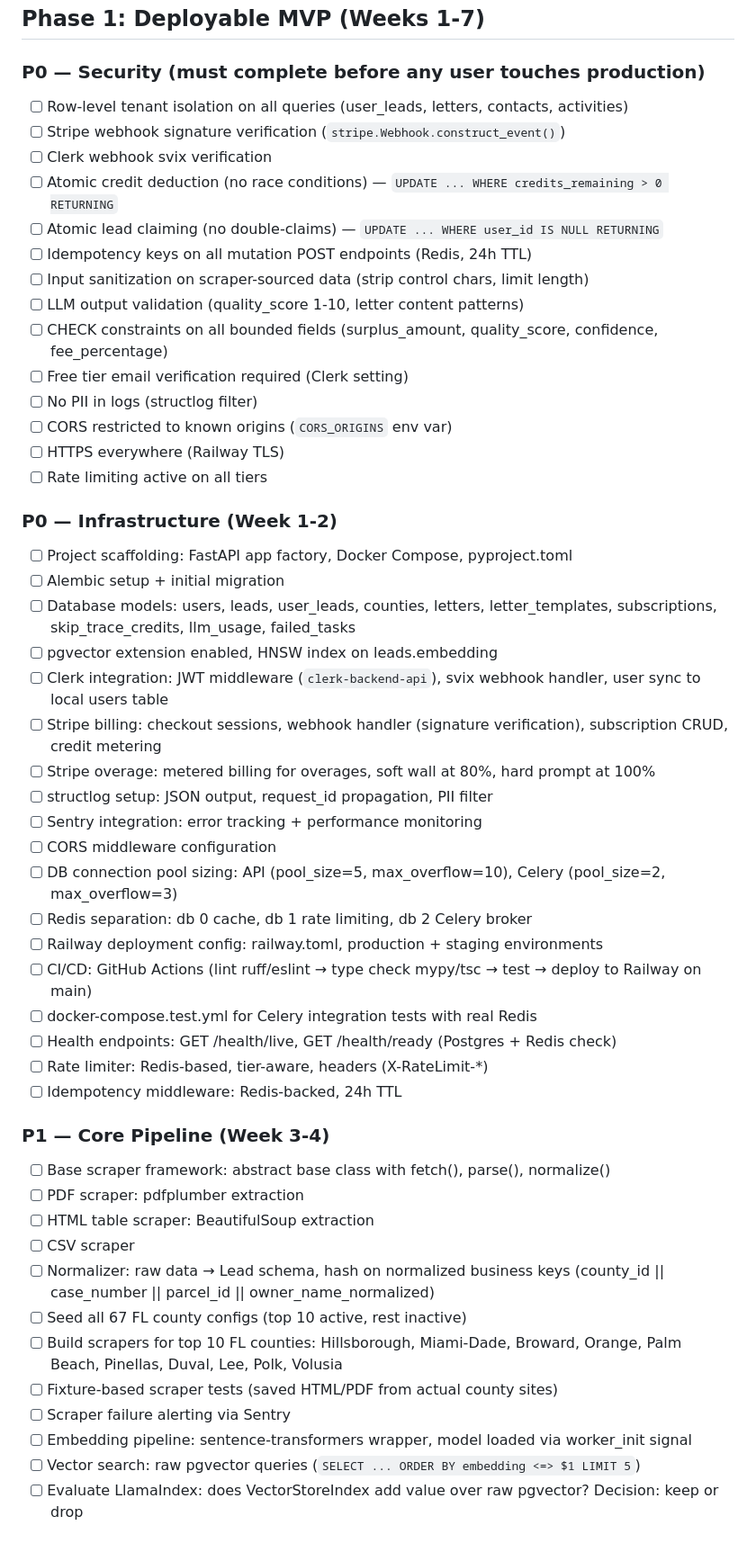
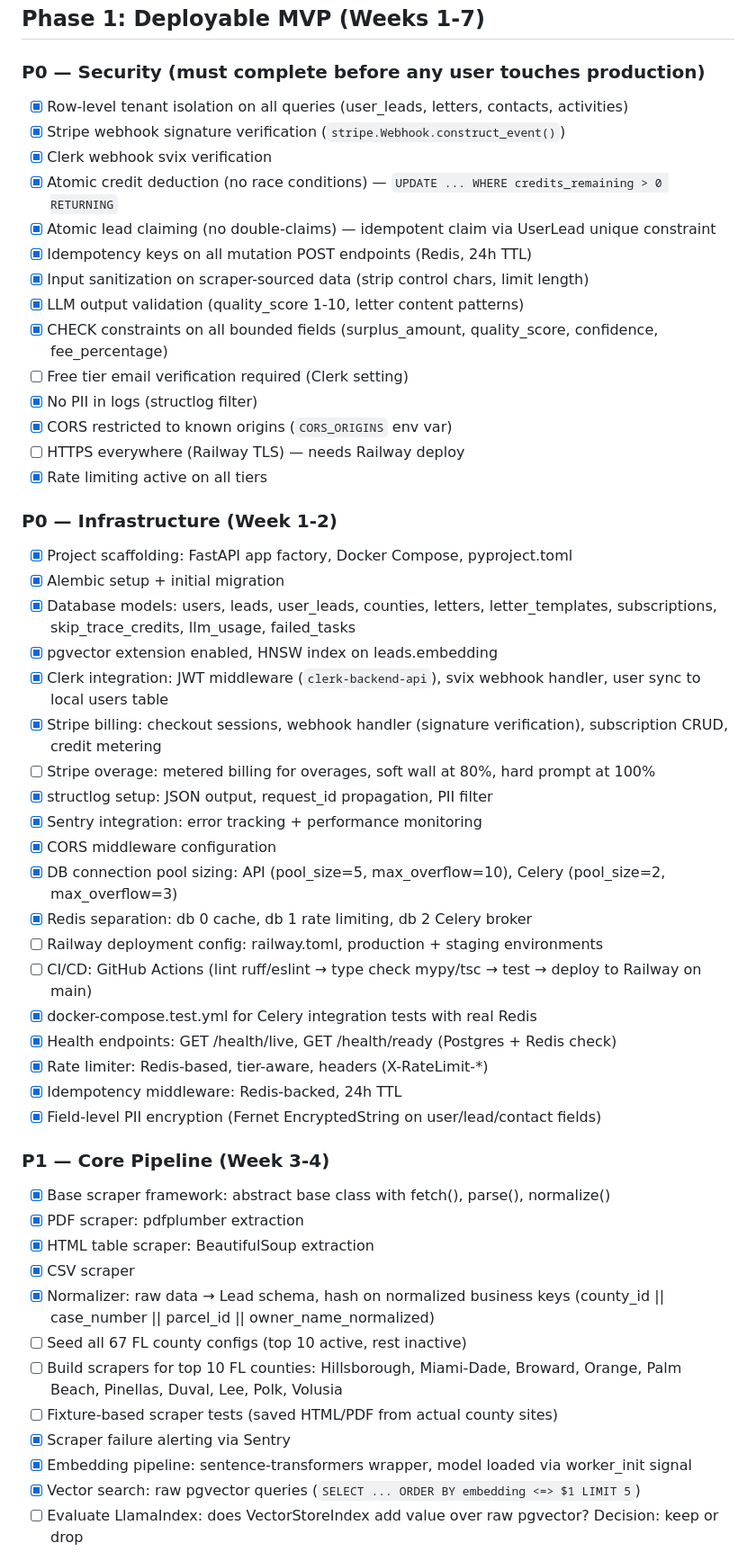
Before and after one commit to jeffreycrum/recover-lead, a Markdown page: TASKS.md, the part around one of its changes. Shown at 90% size. Rendered like a GitHub page.

```diff
--- a/TASKS.md
+++ b/TASKS.md
@@ -8,53 +8,54 @@ Ordered by phase and severity. Check off tasks as completed.
 
 ### P0 — Security (must complete before any user touches production)
 
-- [ ] Row-level tenant isolation on all queries (user_leads, letters, contacts, activities)
-- [ ] Stripe webhook signature verification (`stripe.Webhook.construct_event()`)
-- [ ] Clerk webhook svix verification
-- [ ] Atomic credit deduction (no race conditions) — `UPDATE ... WHERE credits_remaining > 0 RETURNING`
-- [ ] Atomic lead claiming (no double-claims) — `UPDATE ... WHERE user_id IS NULL RETURNING`
-- [ ] Idempotency keys on all mutation POST endpoints (Redis, 24h TTL)
-- [ ] Input sanitization on scraper-sourced data (strip control chars, limit length)
-- [ ] LLM output validation (quality_score 1-10, letter content patterns)
-- [ ] CHECK constraints on all bounded fields (surplus_amount, quality_score, confidence, fee_percentage)
+- [x] Row-level tenant isolation on all queries (user_leads, letters, contacts, activities)
+- [x] Stripe webhook signature verification (`stripe.Webhook.construct_event()`)
+- [x] Clerk webhook svix verification
+- [x] Atomic credit deduction (no race conditions) — `UPDATE ... WHERE credits_remaining > 0 RETURNING`
+- [x] Atomic lead claiming (no double-claims) — idempotent claim via UserLead unique constraint
+- [x] Idempotency keys on all mutation POST endpoints (Redis, 24h TTL)
+- [x] Input sanitization on scraper-sourced data (strip control chars, limit length)
+- [x] LLM output validation (quality_score 1-10, letter content patterns)
+- [x] CHECK constraints on all bounded fields (surplus_amount, quality_score, confidence, fee_percentage)
 - [ ] Free tier email verification required (Clerk setting)
-- [ ] No PII in logs (structlog filter)
-- [ ] CORS restricted to known origins (`CORS_ORIGINS` env var)
-- [ ] HTTPS everywhere (Railway TLS)
-- [ ] Rate limiting active on all tiers
+- [x] No PII in logs (structlog filter)
+- [x] CORS restricted to known origins (`CORS_ORIGINS` env var)
+- [ ] HTTPS everywhere (Railway TLS) — needs Railway deploy
+- [x] Rate limiting active on all tiers
 
 ### P0 — Infrastructure (Week 1-2)
 
-- [ ] Project scaffolding: FastAPI app factory, Docker Compose, pyproject.toml
-- [ ] Alembic setup + initial migration
-- [ ] Database models: users, leads, user_leads, counties, letters, letter_templates, subscriptions, skip_trace_credits, llm_usage, failed_tasks
-- [ ] pgvector extension enabled, HNSW index on leads.embedding
-- [ ] Clerk integration: JWT middleware (`clerk-backend-api`), svix webhook handler, user sync to local users table
-- [ ] Stripe billing: checkout sessions, webhook handler (signature verification), subscription CRUD, credit metering
+- [x] Project scaffolding: FastAPI app factory, Docker Compose, pyproject.toml
+- [x] Alembic setup + initial migration
+- [x] Database models: users, leads, user_leads, counties, letters, letter_templates, subscriptions, skip_trace_credits, llm_usage, failed_tasks
+- [x] pgvector extension enabled, HNSW index on leads.embedding
+- [x] Clerk integration: JWT middleware (`clerk-backend-api`), svix webhook handler, user sync to local users table
+- [x] Stripe billing: checkout sessions, webhook handler (signature verification), subscription CRUD, credit metering
 - [ ] Stripe overage: metered billing for overages, soft wall at 80%, hard prompt at 100%
-- [ ] structlog setup: JSON output, request_id propagation, PII filter
-- [ ] Sentry integration: error tracking + performance monitoring
-- [ ] CORS middleware configuration
-- [ ] DB connection pool sizing: API (pool_size=5, max_overflow=10), Celery (pool_size=2, max_overflow=3)
-- [ ] Redis separation: db 0 cache, db 1 rate limiting, db 2 Celery broker
+- [x] structlog setup: JSON output, request_id propagation, PII filter
+- [x] Sentry integration: error tracking + performance monitoring
+- [x] CORS middleware configuration
+- [x] DB connection pool sizing: API (pool_size=5, max_overflow=10), Celery (pool_size=2, max_overflow=3)
+- [x] Redis separation: db 0 cache, db 1 rate limiting, db 2 Celery broker
 - [ ] Railway deployment config: railway.toml, production + staging environments
 - [ ] CI/CD: GitHub Actions (lint ruff/eslint → type check mypy/tsc → test → deploy to Railway on main)
-- [ ] docker-compose.test.yml for Celery integration tests with real Redis
-- [ ] Health endpoints: GET /health/live, GET /health/ready (Postgres + Redis check)
-- [ ] Rate limiter: Redis-based, tier-aware, headers (X-RateLimit-*)
-- [ ] Idempotency middleware: Redis-backed, 24h TTL
+- [x] docker-compose.test.yml for Celery integration tests with real Redis
+- [x] Health endpoints: GET /health/live, GET /health/ready (Postgres + Redis check)
+- [x] Rate limiter: Redis-based, tier-aware, headers (X-RateLimit-*)
+- [x] Idempotency middleware: Redis-backed, 24h TTL
+- [x] Field-level PII encryption (Fernet EncryptedString on user/lead/contact fields)
 
 ### P1 — Core Pipeline (Week 3-4)
 
-- [ ] Base scraper framework: abstract base class with fetch(), parse(), normalize()
-- [ ] PDF scraper: pdfplumber extraction
-- [ ] HTML table scraper: BeautifulSoup extraction
-- [ ] CSV scraper
-- [ ] Normalizer: raw data → Lead schema, hash on normalized business keys (county_id || case_number || parcel_id || owner_name_normalized)
+- [x] Base scraper framework: abstract base class with fetch(), parse(), normalize()
+- [x] PDF scraper: pdfplumber extraction
+- [x] HTML table scraper: BeautifulSoup extraction
+- [x] CSV scraper
+- [x] Normalizer: raw data → Lead schema, hash on normalized business keys (county_id || case_number || parcel_id || owner_name_normalized)
 - [ ] Seed all 67 FL county configs (top 10 active, rest inactive)
 - [ ] Build scrapers for top 10 FL counties: Hillsborough, Miami-Dade, Broward, Orange, Palm Beach, Pinellas, Duval, Lee, Polk, Volusia
 - [ ] Fixture-based scraper tests (saved HTML/PDF from actual county sites)
-- [ ] Scraper failure alerting via Sentry
-- [ ] Embedding pipeline: sentence-transformers wrapper, model loaded via worker_init signal
-- [ ] Vector search: raw pgvector queries (`SELECT ... ORDER BY embedding <=> $1 LIMIT 5`)
+- [x] Scraper failure alerting via Sentry
+- [x] Embedding pipeline: sentence-transformers wrapper, model loaded via worker_init signal
+- [x] Vector search: raw pgvector queries (`SELECT ... ORDER BY embedding <=> $1 LIMIT 5`)
 - [ ] Evaluate LlamaIndex: does VectorStoreIndex add value over raw pgvector? Decision: keep or drop
```
Also changed, not shown: other parts of TASKS.md (+39 -38 lines).
